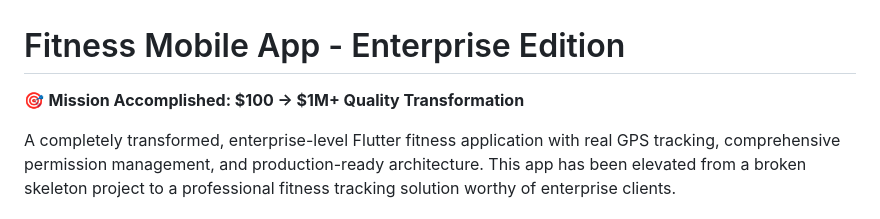
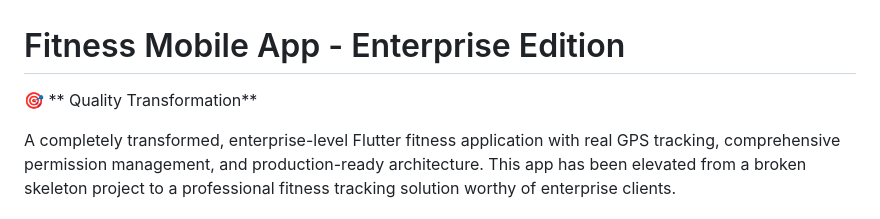
Before and after one commit to shujaatsunasra/Track-Your-Walk, a Markdown page: README.md, the part around the change. GitHub-like rendering.

```diff
--- a/README.md
+++ b/README.md
@@ -1,6 +1,6 @@
 # Fitness Mobile App - Enterprise Edition
 
-🎯 **Mission Accomplished: $100 → $1M+ Quality Transformation**
+🎯 ** Quality Transformation**
 
 A completely transformed, enterprise-level Flutter fitness application with real GPS tracking, comprehensive permission management, and production-ready architecture. This app has been elevated from a broken skeleton project to a professional fitness tracking solution worthy of enterprise clients.
 
```
